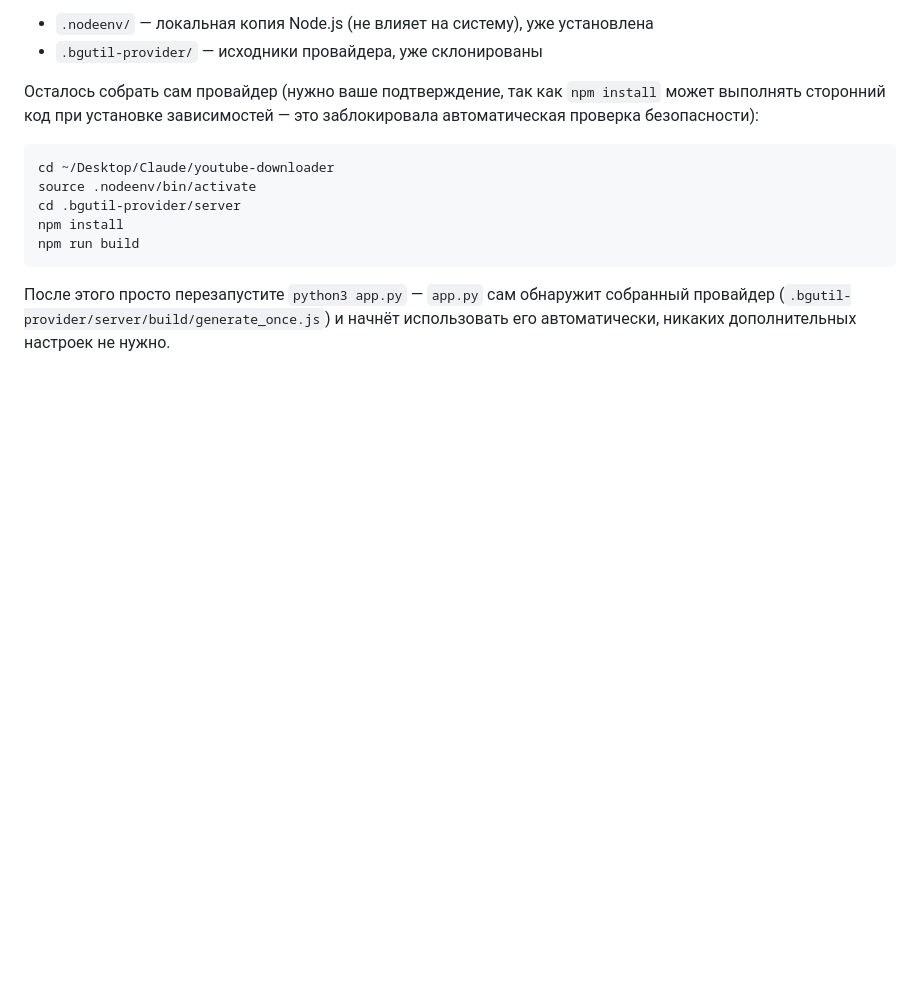
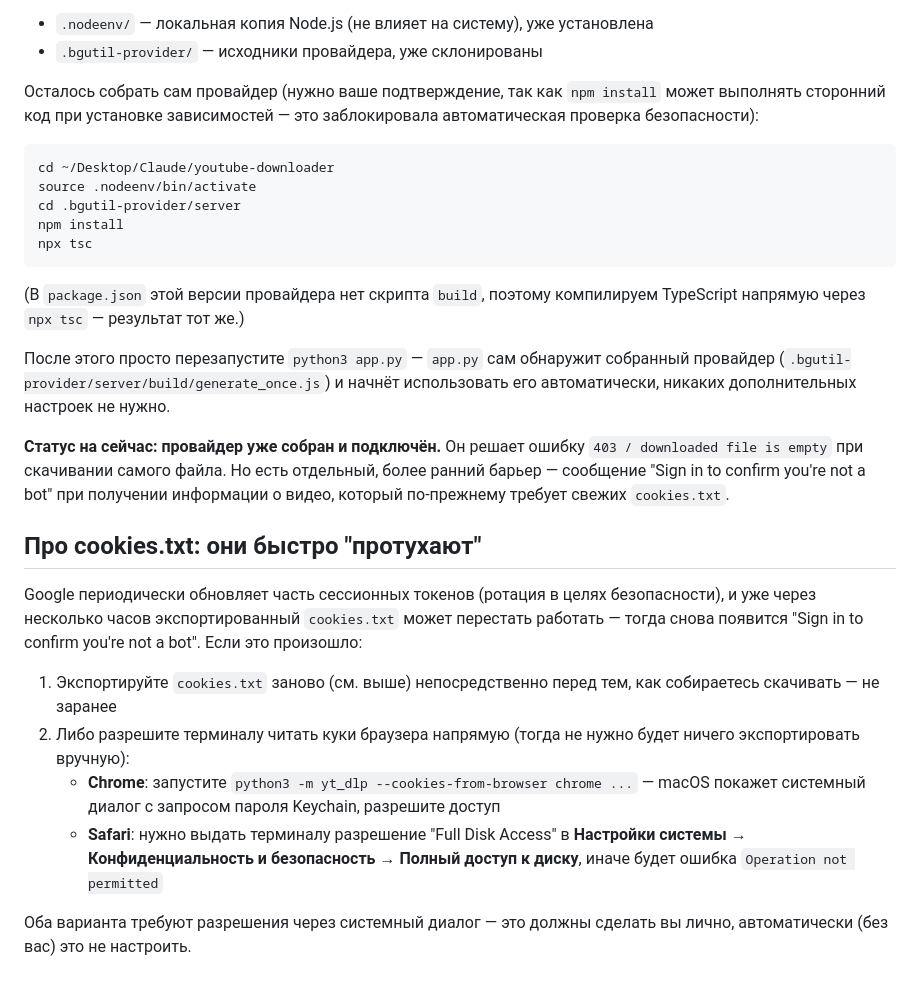
Before and after one commit to kkonstdesign/day, a Markdown page: README.md, the part around the change. GitHub-like rendering; blank space fills up the shorter version.

Commit message:
Document correct provider build command and cookie staleness
package.json in the cloned bgutil-ytdlp-pot-provider has no "build"
script; use npx tsc directly. Also documents that exported cookies.txt
can go stale within hours (Google rotates session tokens), with two
ways to work around it.

Co-Authored-By: Claude Sonnet 5 <noreply@anthropic.com>

````diff
--- a/README.md
+++ b/README.md
@@ -48,7 +48,22 @@ cd ~/Desktop/Claude/youtube-downloader
 source .nodeenv/bin/activate
 cd .bgutil-provider/server
 npm install
-npm run build
+npx tsc
 ```
 
+(В `package.json` этой версии провайдера нет скрипта `build`, поэтому компилируем TypeScript напрямую через `npx tsc` — результат тот же.)
+
 После этого просто перезапустите `python3 app.py` — `app.py` сам обнаружит собранный провайдер (`.bgutil-provider/server/build/generate_once.js`) и начнёт использовать его автоматически, никаких дополнительных настроек не нужно.
+
+**Статус на сейчас: провайдер уже собран и подключён.** Он решает ошибку `403 / downloaded file is empty` при скачивании самого файла. Но есть отдельный, более ранний барьер — сообщение "Sign in to confirm you're not a bot" при получении информации о видео, который по-прежнему требует свежих `cookies.txt`.
+
+## Про cookies.txt: они быстро "протухают"
+
+Google периодически обновляет часть сессионных токенов (ротация в целях безопасности), и уже через несколько часов экспортированный `cookies.txt` может перестать работать — тогда снова появится "Sign in to confirm you're not a bot". Если это произошло:
+
+1. Экспортируйте `cookies.txt` заново (см. выше) непосредственно перед тем, как собираетесь скачивать — не заранее
+2. Либо разрешите терминалу читать куки браузера напрямую (тогда не нужно будет ничего экспортировать вручную):
+   - **Chrome**: запустите `python3 -m yt_dlp --cookies-from-browser chrome ...` — macOS покажет системный диалог с запросом пароля Keychain, разрешите доступ
+   - **Safari**: нужно выдать терминалу разрешение "Full Disk Access" в **Настройки системы → Конфиденциальность и безопасность → Полный доступ к диску**, иначе будет ошибка `Operation not permitted`
+
+Оба варианта требуют разрешения через системный диалог — это должны сделать вы лично, автоматически (без вас) это не настроить.
````
